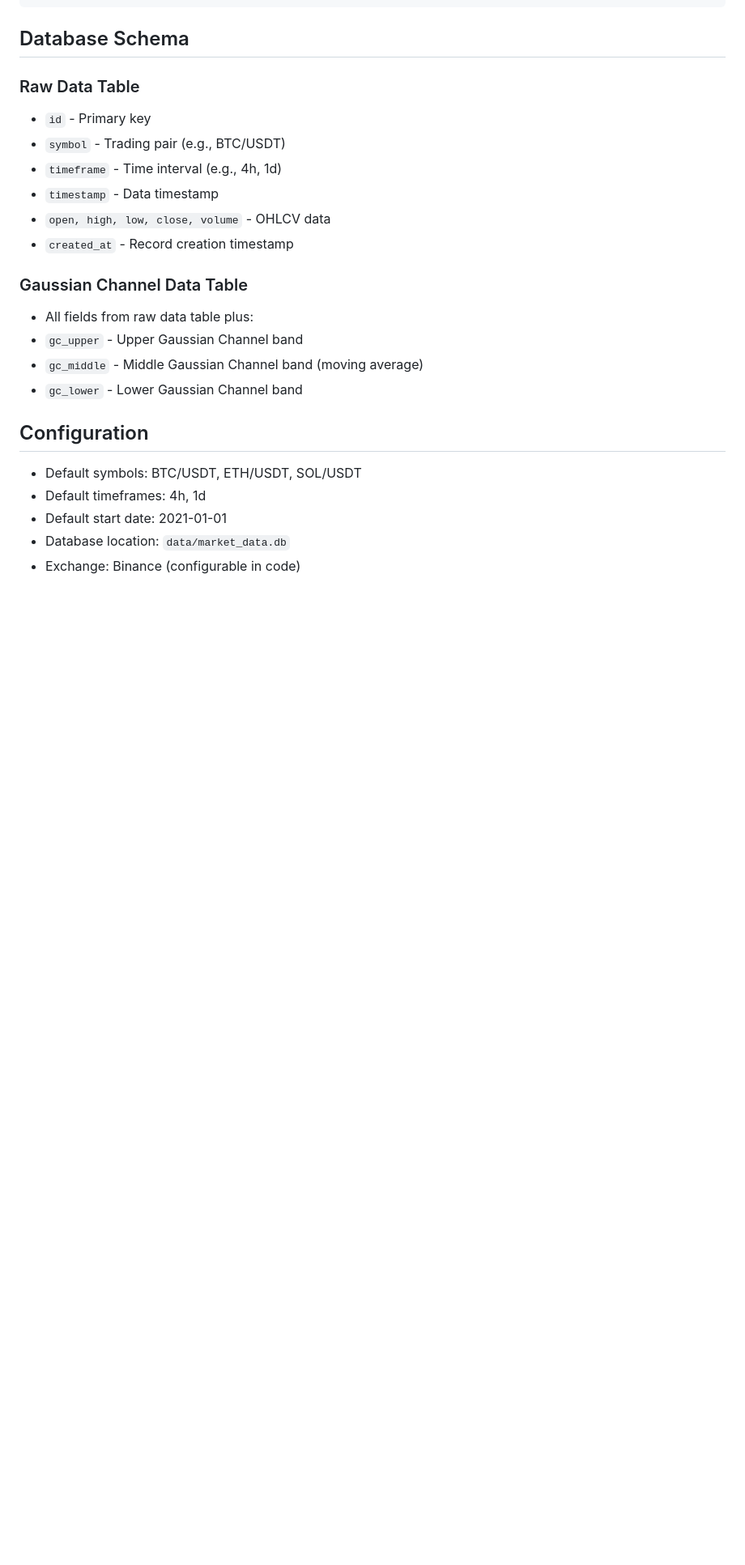
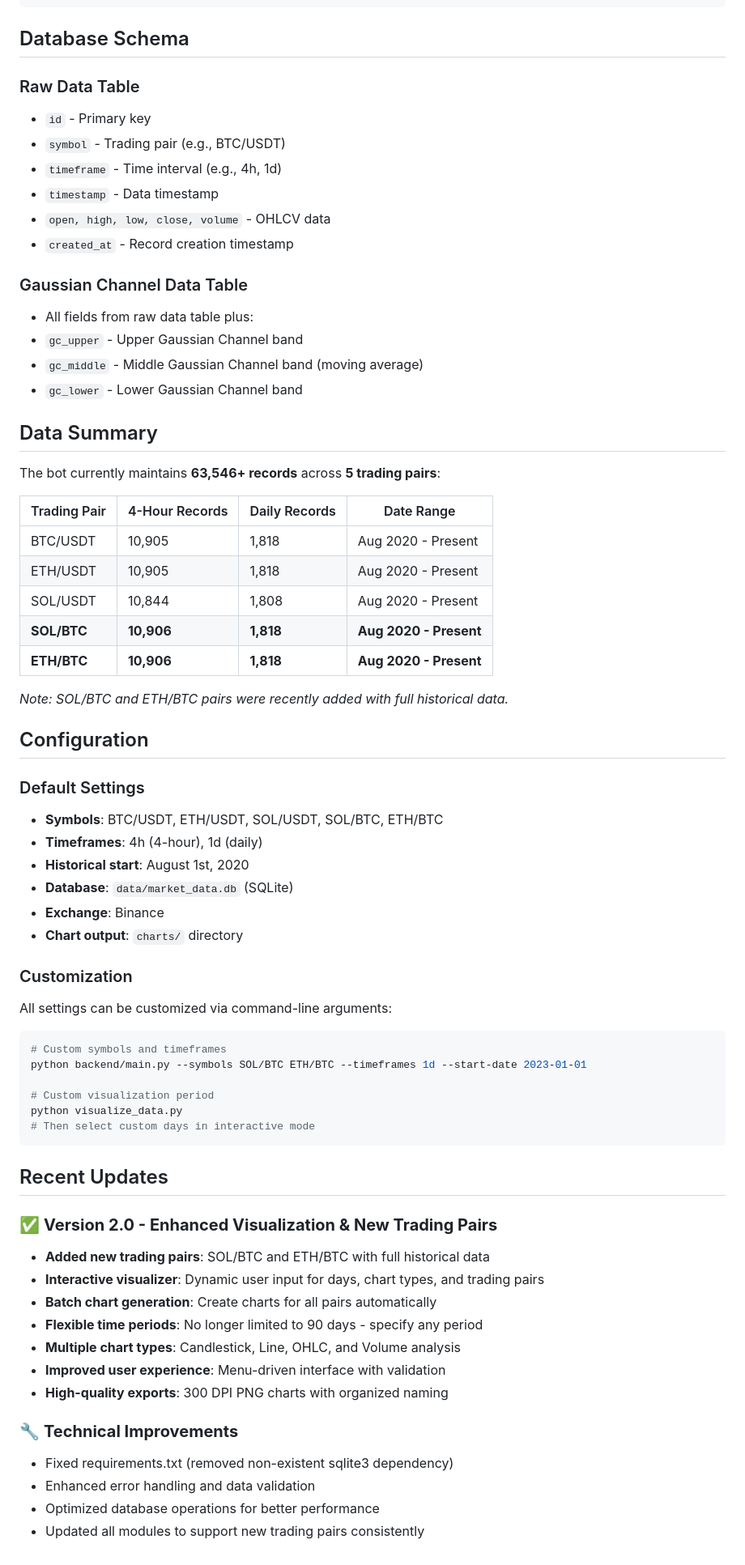
Before and after one commit to AndErem314/Trading_Bot, a Markdown page: README.md, the part around one of its changes. Shown at 81% size. GitHub-like rendering; blank space fills up the shorter version.

````diff
--- a/README.md
+++ b/README.md
@@ -101,10 +185,54 @@ python data_visualizer.py
 - `gc_middle` - Middle Gaussian Channel band (moving average)
 - `gc_lower` - Lower Gaussian Channel band
 
+## Data Summary
+
+The bot currently maintains **63,546+ records** across **5 trading pairs**:
+
+| Trading Pair | 4-Hour Records | Daily Records | Date Range |
+|-------------|----------------|---------------|------------|
+| BTC/USDT    | 10,905         | 1,818         | Aug 2020 - Present |
+| ETH/USDT    | 10,905         | 1,818         | Aug 2020 - Present |
+| SOL/USDT    | 10,844         | 1,808         | Aug 2020 - Present |
+| **SOL/BTC** | **10,906**     | **1,818**     | **Aug 2020 - Present** |
+| **ETH/BTC** | **10,906**     | **1,818**     | **Aug 2020 - Present** |
+
+*Note: SOL/BTC and ETH/BTC pairs were recently added with full historical data.*
+
 ## Configuration
 
-- Default symbols: BTC/USDT, ETH/USDT, SOL/USDT
-- Default timeframes: 4h, 1d
-- Default start date: 2021-01-01
-- Database location: `data/market_data.db`
-- Exchange: Binance (configurable in code)
+### Default Settings
+- **Symbols**: BTC/USDT, ETH/USDT, SOL/USDT, SOL/BTC, ETH/BTC
+- **Timeframes**: 4h (4-hour), 1d (daily)
+- **Historical start**: August 1st, 2020
+- **Database**: `data/market_data.db` (SQLite)
+- **Exchange**: Binance
+- **Chart output**: `charts/` directory
+
+### Customization
+All settings can be customized via command-line arguments:
+```bash
+# Custom symbols and timeframes
+python backend/main.py --symbols SOL/BTC ETH/BTC --timeframes 1d --start-date 2023-01-01
+
+# Custom visualization period
+python visualize_data.py
+# Then select custom days in interactive mode
+```
+
+## Recent Updates
+
+### ✅ **Version 2.0 - Enhanced Visualization & New Trading Pairs**
+- **Added new trading pairs**: SOL/BTC and ETH/BTC with full historical data
+- **Interactive visualizer**: Dynamic user input for days, chart types, and trading pairs
+- **Batch chart generation**: Create charts for all pairs automatically
+- **Flexible time periods**: No longer limited to 90 days - specify any period
+- **Multiple chart types**: Candlestick, Line, OHLC, and Volume analysis
+- **Improved user experience**: Menu-driven interface with validation
+- **High-quality exports**: 300 DPI PNG charts with organized naming
+
+### 🔧 **Technical Improvements**
+- Fixed requirements.txt (removed non-existent sqlite3 dependency)
+- Enhanced error handling and data validation
+- Optimized database operations for better performance
+- Updated all modules to support new trading pairs consistently
````
Also changed, not shown: other parts of README.md (+91 -7 lines).
